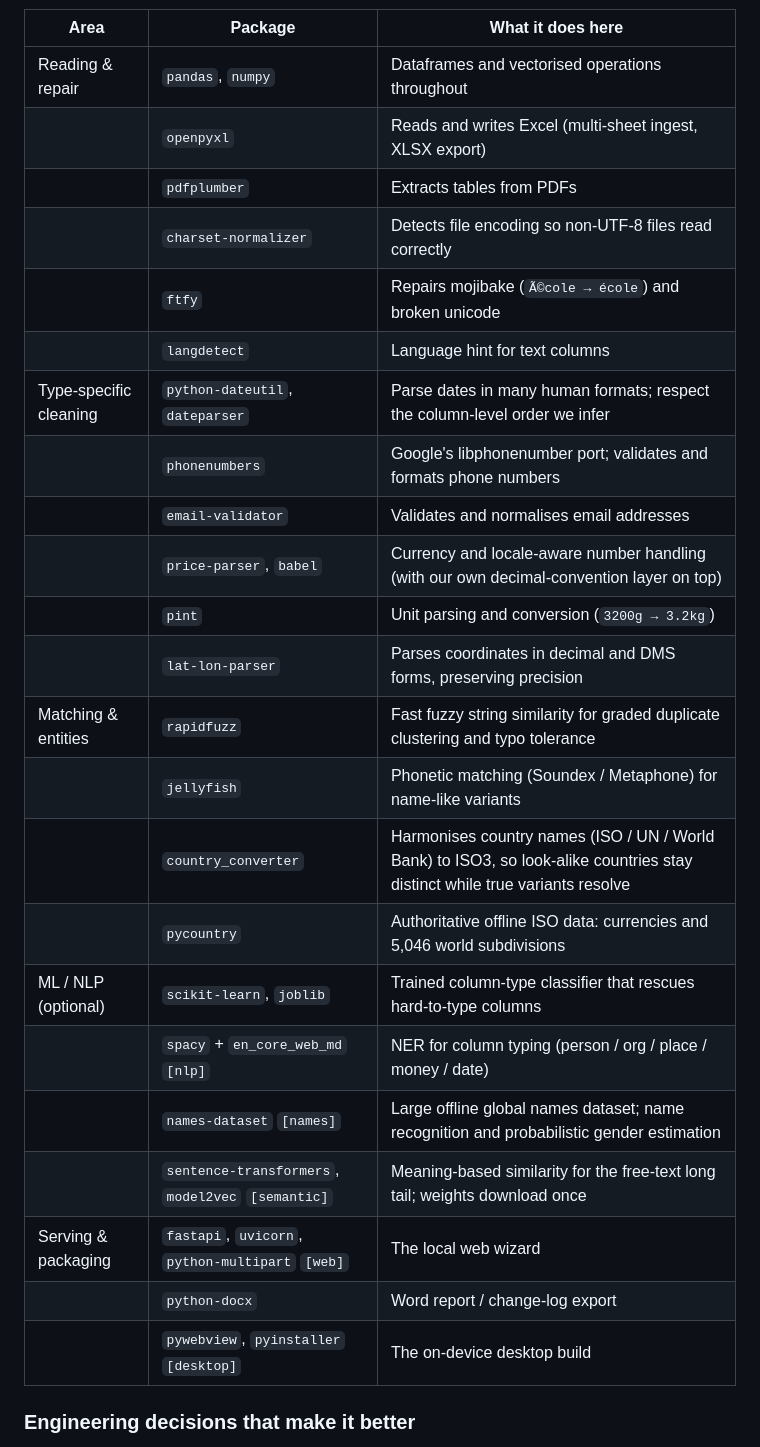
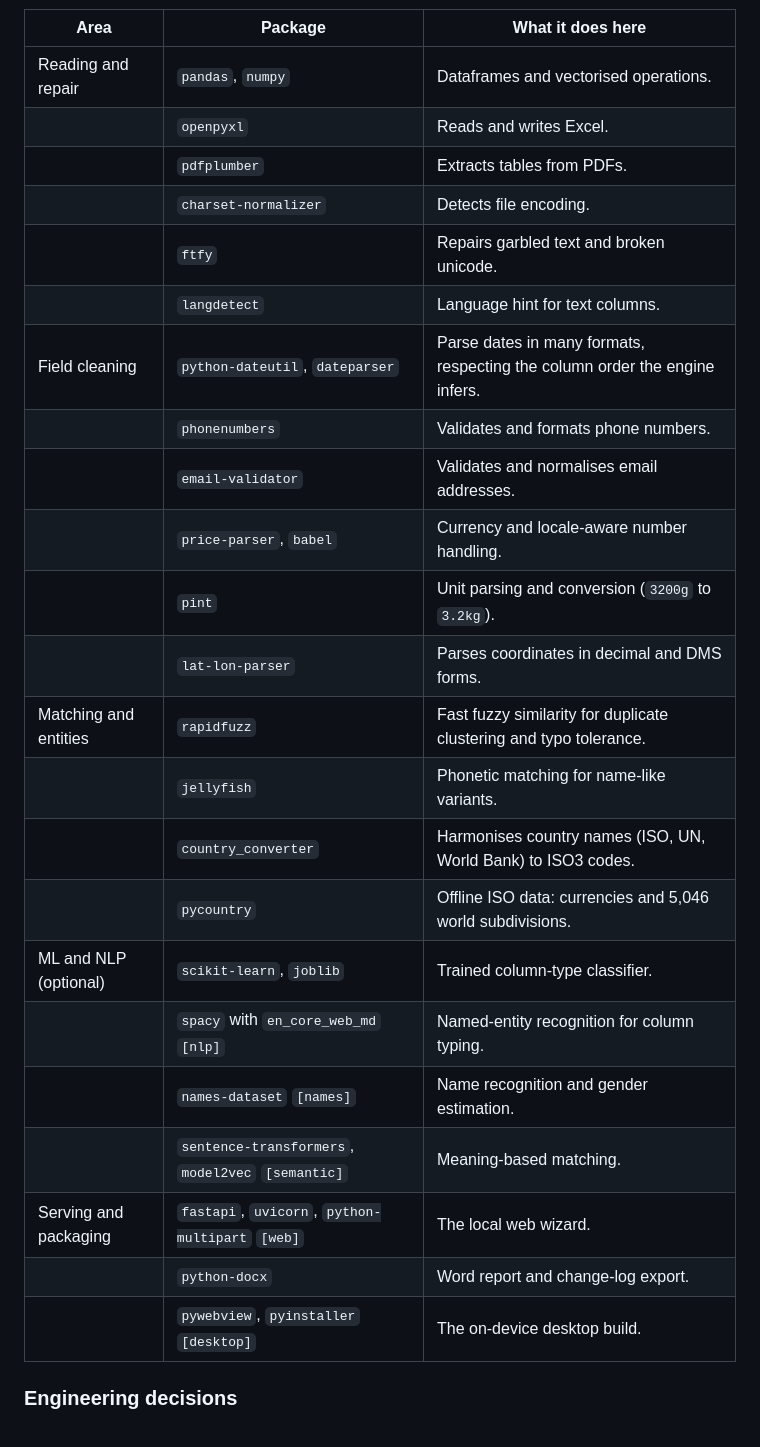
Before and after one commit to abiola1864/1864Prep, a Markdown page: README.md, the part around one of its changes. GitHub-like rendering.

Commit message:
Rewrite README: remove em dashes, plainer wording with examples, frontloaded features, objective tone

```diff
--- a/README.md
+++ b/README.md
@@ -127,29 +120,29 @@ The tool stands on established, well-maintained libraries rather than bespoke pe
 
 | Area | Package | What it does here |
 | --- | --- | --- |
-| Reading & repair | `pandas`, `numpy` | Dataframes and vectorised operations throughout |
-| | `openpyxl` | Reads and writes Excel (multi-sheet ingest, XLSX export) |
-| | `pdfplumber` | Extracts tables from PDFs |
-| | `charset-normalizer` | Detects file encoding so non-UTF-8 files read correctly |
-| | `ftfy` | Repairs mojibake (`Ã©cole → école`) and broken unicode |
-| | `langdetect` | Language hint for text columns |
-| Type-specific cleaning | `python-dateutil`, `dateparser` | Parse dates in many human formats; respect the column-level order we infer |
-| | `phonenumbers` | Google's libphonenumber port; validates and formats phone numbers |
-| | `email-validator` | Validates and normalises email addresses |
-| | `price-parser`, `babel` | Currency and locale-aware number handling (with our own decimal-convention layer on top) |
-| | `pint` | Unit parsing and conversion (`3200g → 3.2kg`) |
-| | `lat-lon-parser` | Parses coordinates in decimal and DMS forms, preserving precision |
-| Matching & entities | `rapidfuzz` | Fast fuzzy string similarity for graded duplicate clustering and typo tolerance |
-| | `jellyfish` | Phonetic matching (Soundex / Metaphone) for name-like variants |
-| | `country_converter` | Harmonises country names (ISO / UN / World Bank) to ISO3, so look-alike countries stay distinct while true variants resolve |
-| | `pycountry` | Authoritative offline ISO data: currencies and 5,046 world subdivisions |
-| ML / NLP (optional) | `scikit-learn`, `joblib` | Trained column-type classifier that rescues hard-to-type columns |
-| | `spacy` + `en_core_web_md` `[nlp]` | NER for column typing (person / org / place / money / date) |
-| | `names-dataset` `[names]` | Large offline global names dataset; name recognition and probabilistic gender estimation |
-| | `sentence-transformers`, `model2vec` `[semantic]` | Meaning-based similarity for the free-text long tail; weights download once |
-| Serving & packaging | `fastapi`, `uvicorn`, `python-multipart` `[web]` | The local web wizard |
-| | `python-docx` | Word report / change-log export |
-| | `pywebview`, `pyinstaller` `[desktop]` | The on-device desktop build |
+| Reading and repair | `pandas`, `numpy` | Dataframes and vectorised operations. |
+| | `openpyxl` | Reads and writes Excel. |
+| | `pdfplumber` | Extracts tables from PDFs. |
+| | `charset-normalizer` | Detects file encoding. |
+| | `ftfy` | Repairs garbled text and broken unicode. |
+| | `langdetect` | Language hint for text columns. |
+| Field cleaning | `python-dateutil`, `dateparser` | Parse dates in many formats, respecting the column order the engine infers. |
+| | `phonenumbers` | Validates and formats phone numbers. |
+| | `email-validator` | Validates and normalises email addresses. |
+| | `price-parser`, `babel` | Currency and locale-aware number handling. |
+| | `pint` | Unit parsing and conversion (`3200g` to `3.2kg`). |
+| | `lat-lon-parser` | Parses coordinates in decimal and DMS forms. |
+| Matching and entities | `rapidfuzz` | Fast fuzzy similarity for duplicate clustering and typo tolerance. |
+| | `jellyfish` | Phonetic matching for name-like variants. |
+| | `country_converter` | Harmonises country names (ISO, UN, World Bank) to ISO3 codes. |
+| | `pycountry` | Offline ISO data: currencies and 5,046 world subdivisions. |
+| ML and NLP (optional) | `scikit-learn`, `joblib` | Trained column-type classifier. |
+| | `spacy` with `en_core_web_md` `[nlp]` | Named-entity recognition for column typing. |
+| | `names-dataset` `[names]` | Name recognition and gender estimation. |
+| | `sentence-transformers`, `model2vec` `[semantic]` | Meaning-based matching. |
+| Serving and packaging | `fastapi`, `uvicorn`, `python-multipart` `[web]` | The local web wizard. |
+| | `python-docx` | Word report and change-log export. |
+| | `pywebview`, `pyinstaller` `[desktop]` | The on-device desktop build. |
 
-### Engineering decisions that make it better
+### Engineering decisions
 
```
Also changed, not shown: other parts of README.md (+77 -86 lines).
